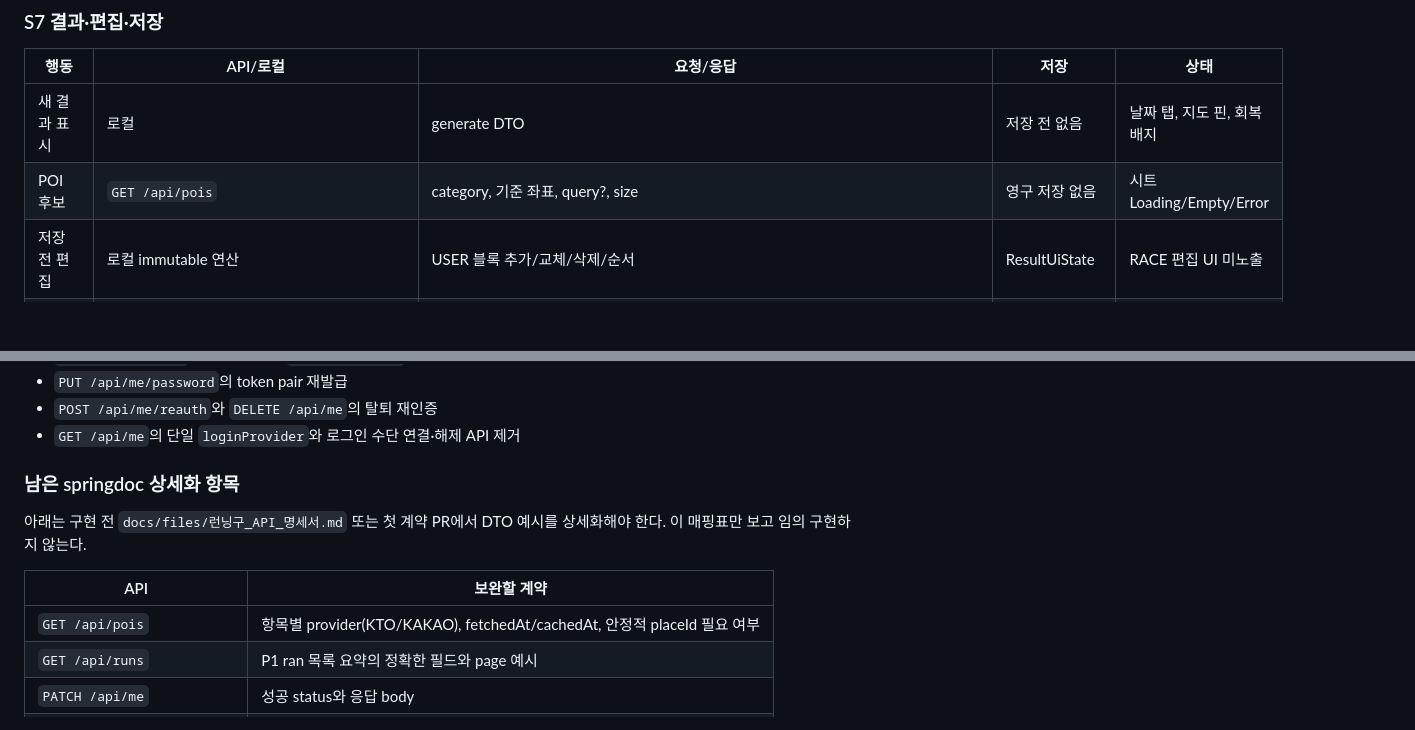
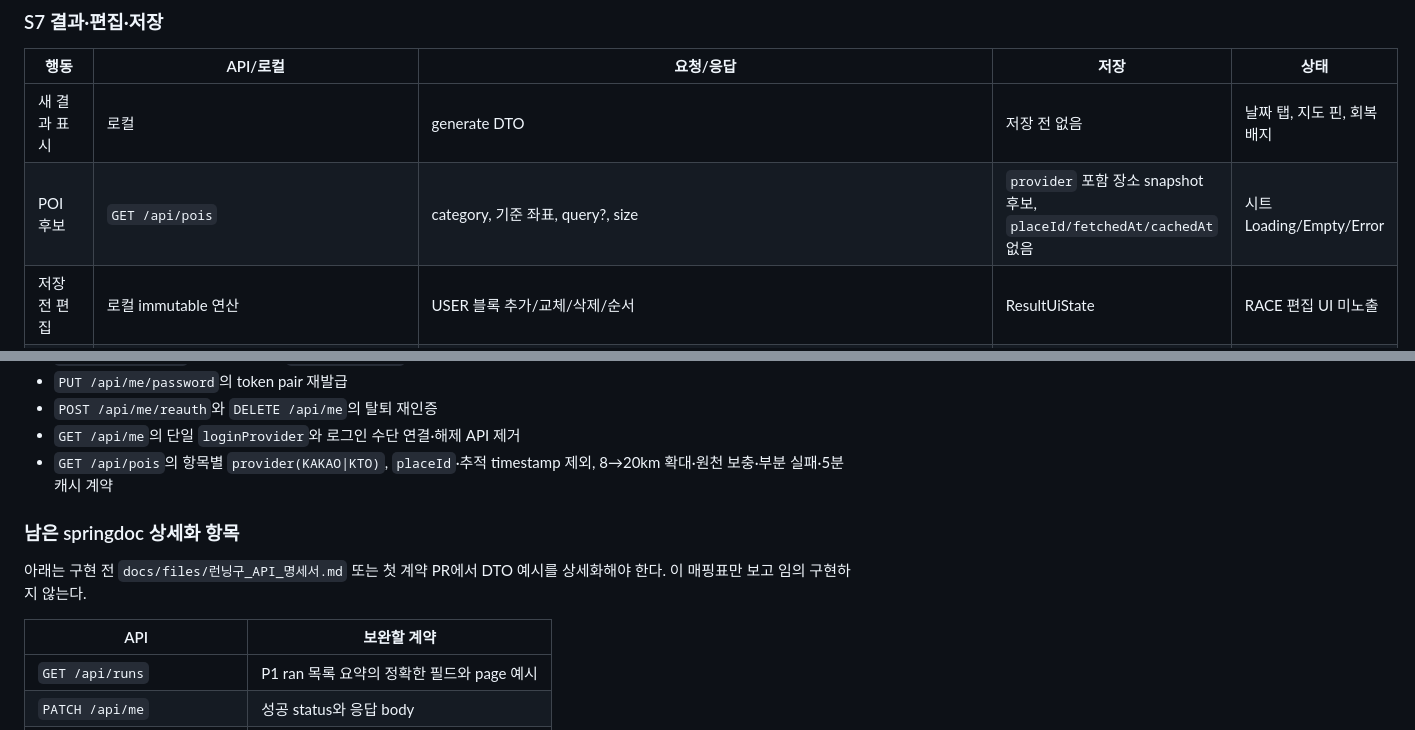
Before and after one commit to uuusun/RunningGu, a Markdown page: docs/screen-api-matrix.md, 2 parts joined by grey strips. Drawn GitHub-style; blank space fills up the shorter version.

```diff
--- a/docs/screen-api-matrix.md
+++ b/docs/screen-api-matrix.md
@@ -283,7 +283,7 @@ Compose 화면
 | 행동 | API/로컬 | 요청/응답 | 저장 | 상태 |
 |---|---|---|---|---|
 | 새 결과 표시 | 로컬 | generate DTO | 저장 전 없음 | 날짜 탭, 지도 핀, 회복 배지 |
-| POI 후보 | `GET /api/pois` | category, 기준 좌표, query?, size | 영구 저장 없음 | 시트 Loading/Empty/Error |
+| POI 후보 | `GET /api/pois` | category, 기준 좌표, query?, size | `provider` 포함 장소 snapshot 후보, `placeId/fetchedAt/cachedAt` 없음 | 시트 Loading/Empty/Error |
 | 저장 전 편집 | 로컬 immutable 연산 | USER 블록 추가/교체/삭제/순서 | ResultUiState | RACE 편집 UI 미노출 |
 | 새 동선 저장 | `POST /api/itineraries` | 편집된 전체 DTO→201 id 또는 200 replaced | PostgreSQL | 게스트 modal, 성공→보관함 |
 | 저장 동선 복원 | `GET /api/itineraries/{id}` | snapshot region/recovery/tree + 최신 contest 메타·active + needsRegeneration | Room cache | RACE는 저장 당시 값 유지. 변경 시 안내/재생성 CTA, 403/404/Error |
@@ -514,6 +514,7 @@ P0 화면·기능의 제품 결정은 모두 닫혔다. `DB-04·05`는 결정-45
 - `PUT /api/me/password`의 token pair 재발급
 - `POST /api/me/reauth`와 `DELETE /api/me`의 탈퇴 재인증
 - `GET /api/me`의 단일 `loginProvider`와 로그인 수단 연결·해제 API 제거
+- `GET /api/pois`의 항목별 `provider(KAKAO|KTO)`, `placeId`·추적 timestamp 제외, 8→20km 확대·원천 보충·부분 실패·5분 캐시 계약
 
 ### 남은 springdoc 상세화 항목
 
@@ -521,7 +522,6 @@ P0 화면·기능의 제품 결정은 모두 닫혔다. `DB-04·05`는 결정-45
 
 | API | 보완할 계약 |
 |---|---|
-| `GET /api/pois` | 항목별 provider(KTO/KAKAO), fetchedAt/cachedAt, 안정적 placeId 필요 여부 |
 | `GET /api/runs` | P1 ran 목록 요약의 정확한 필드와 page 예시 |
 | `PATCH /api/me` | 성공 status와 응답 body |
 | `PATCH /api/me/agreements` | 성공 status와 응답 body |
```
Also changed, not shown: other parts of docs/screen-api-matrix.md (+5 -5 lines), SPEC.md (+3 -2 lines), docs/files/런닝구_API_명세서.md (+41 -8 lines).
